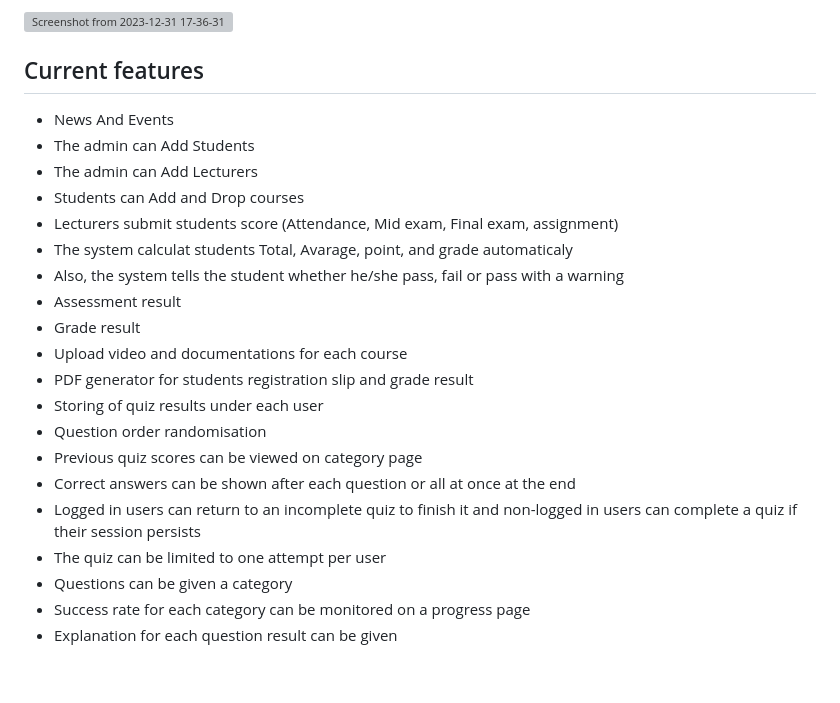
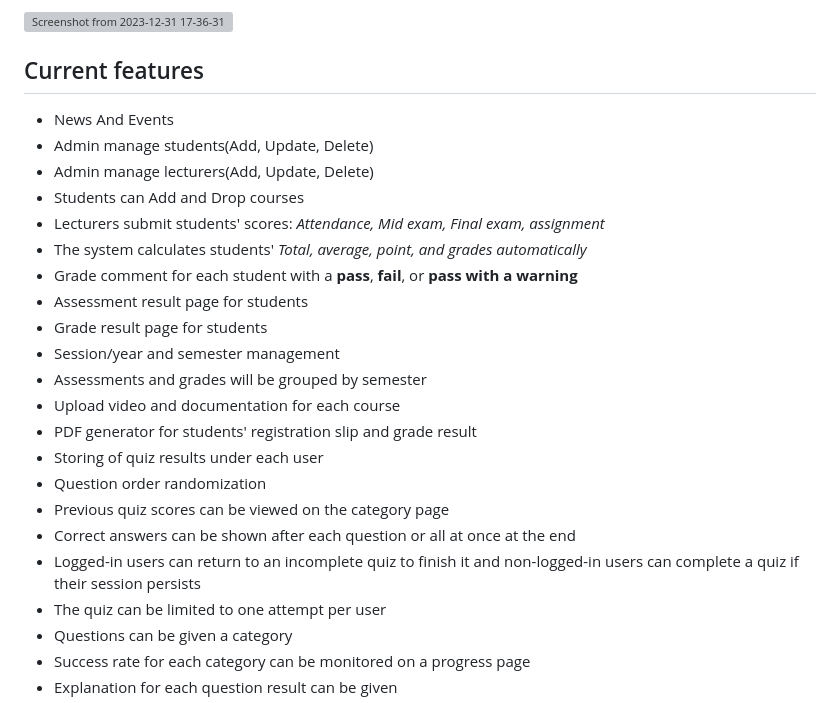
Before and after one commit to adilmohak/django-lms, a Markdown page: README.md, the part around the change. Drawn GitHub-style; blank space fills up the shorter version; grey boxes are pictures that could not be loaded.

```diff
--- a/README.md
+++ b/README.md
@@ -9,21 +9,23 @@ Let's enhance the project by contributing! 👩‍💻👩‍💻
 Current features
 ----------------
 * News And Events
-* The admin can Add Students
-* The admin can Add Lecturers
+* Admin manage students(Add, Update, Delete)
+* Admin manage lecturers(Add, Update, Delete)
 * Students can Add and Drop courses
-* Lecturers submit students score (Attendance, Mid exam, Final exam, assignment)
-* The system calculat students Total, Avarage, point, and grade automaticaly
-* Also, the system tells the student whether he/she pass, fail or pass with a warning
-* Assessment result
-* Grade result
-* Upload video and documentations for each course
-* PDF generator for students registration slip and grade result
+* Lecturers submit students' scores: _Attendance, Mid exam, Final exam, assignment_
+* The system calculates students' _Total, average, point, and grades automatically_
+* Grade comment for each student with a **pass**, **fail**, or **pass with a warning**
+* Assessment result page for students
+* Grade result page for students
+* Session/year and semester management
+* Assessments and grades will be grouped by semester
+* Upload video and documentation for each course
+* PDF generator for students' registration slip and grade result
 * Storing of quiz results under each user
-* Question order randomisation
-* Previous quiz scores can be viewed on category page
+* Question order randomization
+* Previous quiz scores can be viewed on the category page
 * Correct answers can be shown after each question or all at once at the end
-* Logged in users can return to an incomplete quiz to finish it and non-logged in users can complete a quiz if their session persists
+* Logged-in users can return to an incomplete quiz to finish it and non-logged-in users can complete a quiz if their session persists
 * The quiz can be limited to one attempt per user
 * Questions can be given a category
 * Success rate for each category can be monitored on a progress page
```
